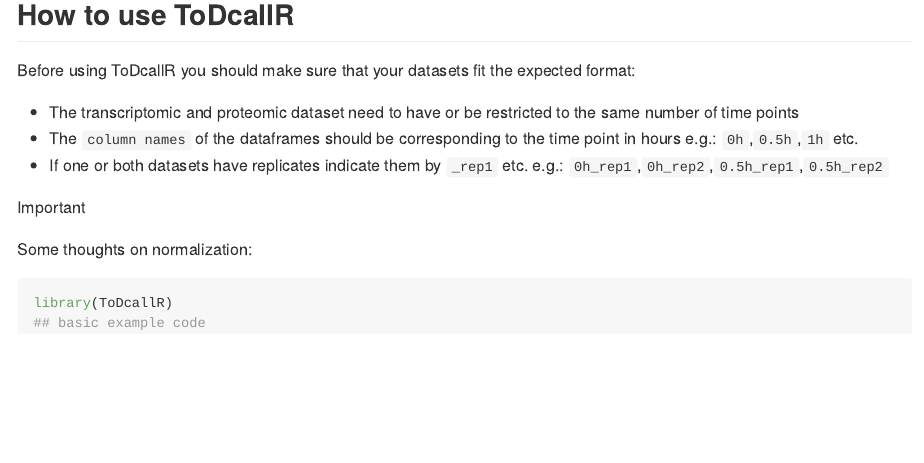
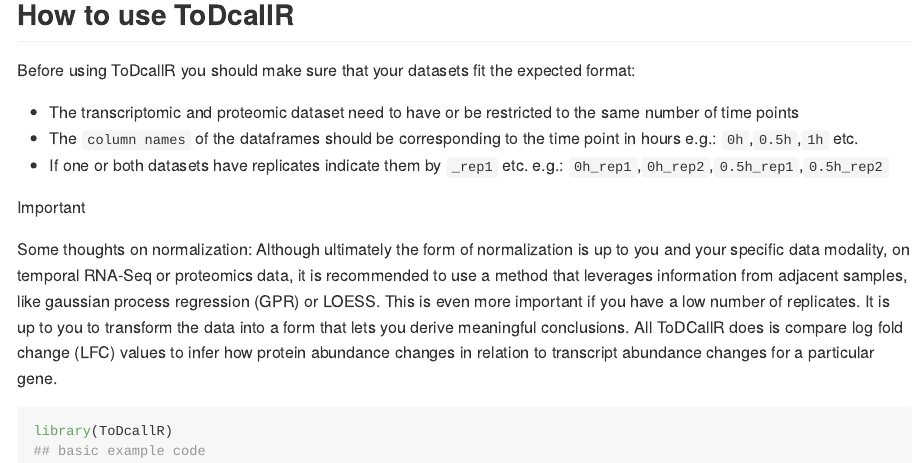
Before and after one commit to eliasschwall/ToDcallR, an R Markdown document (README.Rmd): the page in a window 1100 px wide, from 720 px down. The pictures show the output file README.md that the author committed with the source, drawn offline in the style of GitHub; badge pictures from the web are left out.

Commit message:
figured out callouts

````diff
--- a/README.Rmd
+++ b/README.Rmd
@@ -47,7 +47,7 @@
 
 ```{=gfm}
 > [!IMPORTANT]
-> Some thoughts on normalization:
+> Some thoughts on normalization: Although ultimately the form of normalization is up to you and your specific data modality, on temporal RNA-Seq or proteomics data, it is recommended to use a method that leverages information from adjacent samples, like gaussian process regression (GPR) or LOESS. This is even more important if you have a low number of replicates. It is up to you to transform the data into a form that lets you derive meaningful conclusions. All ToDCallR does is compare log fold change (LFC) values to infer how protein abundance changes in relation to transcript abundance changes for a particular gene.
 ```
 
 
````
Also changed, not shown: README.md.
